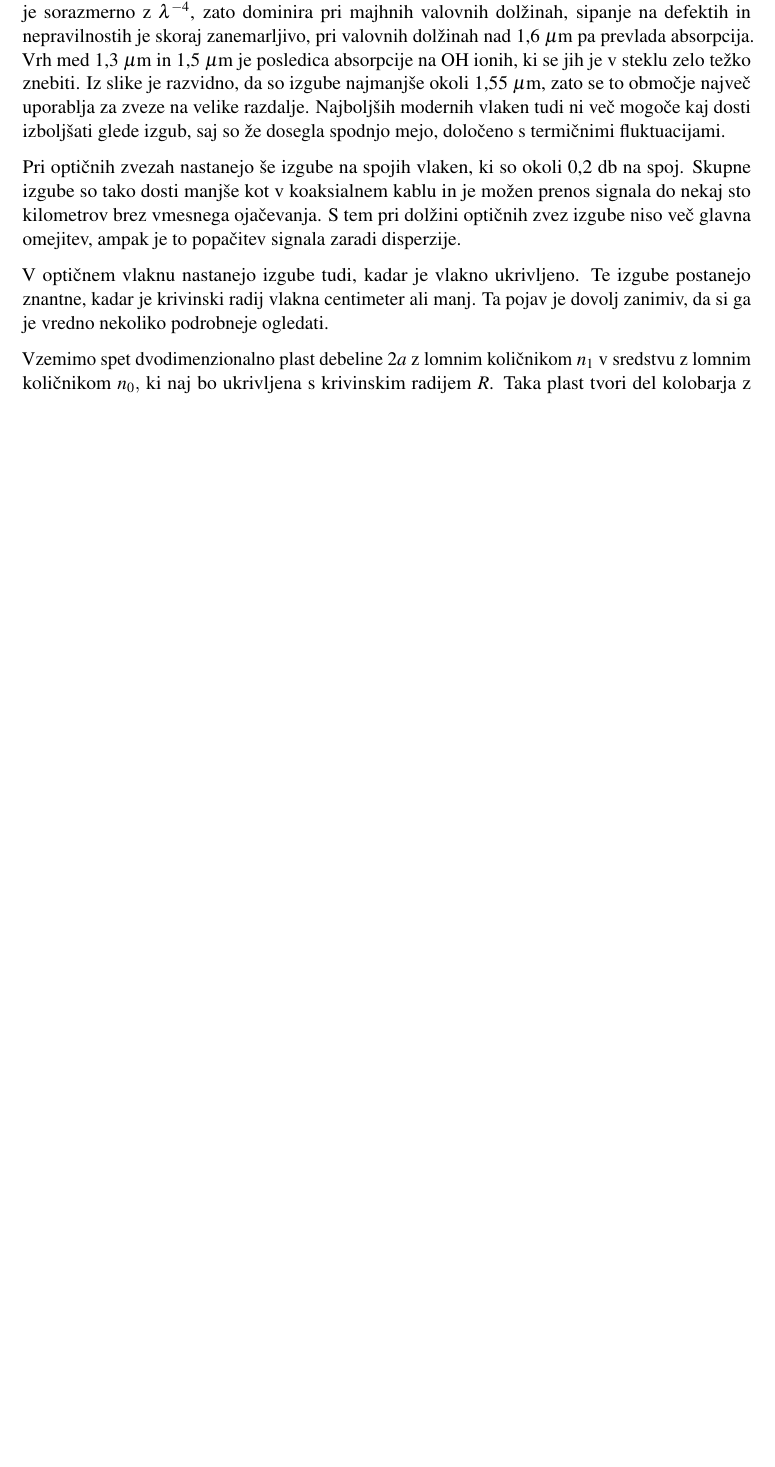
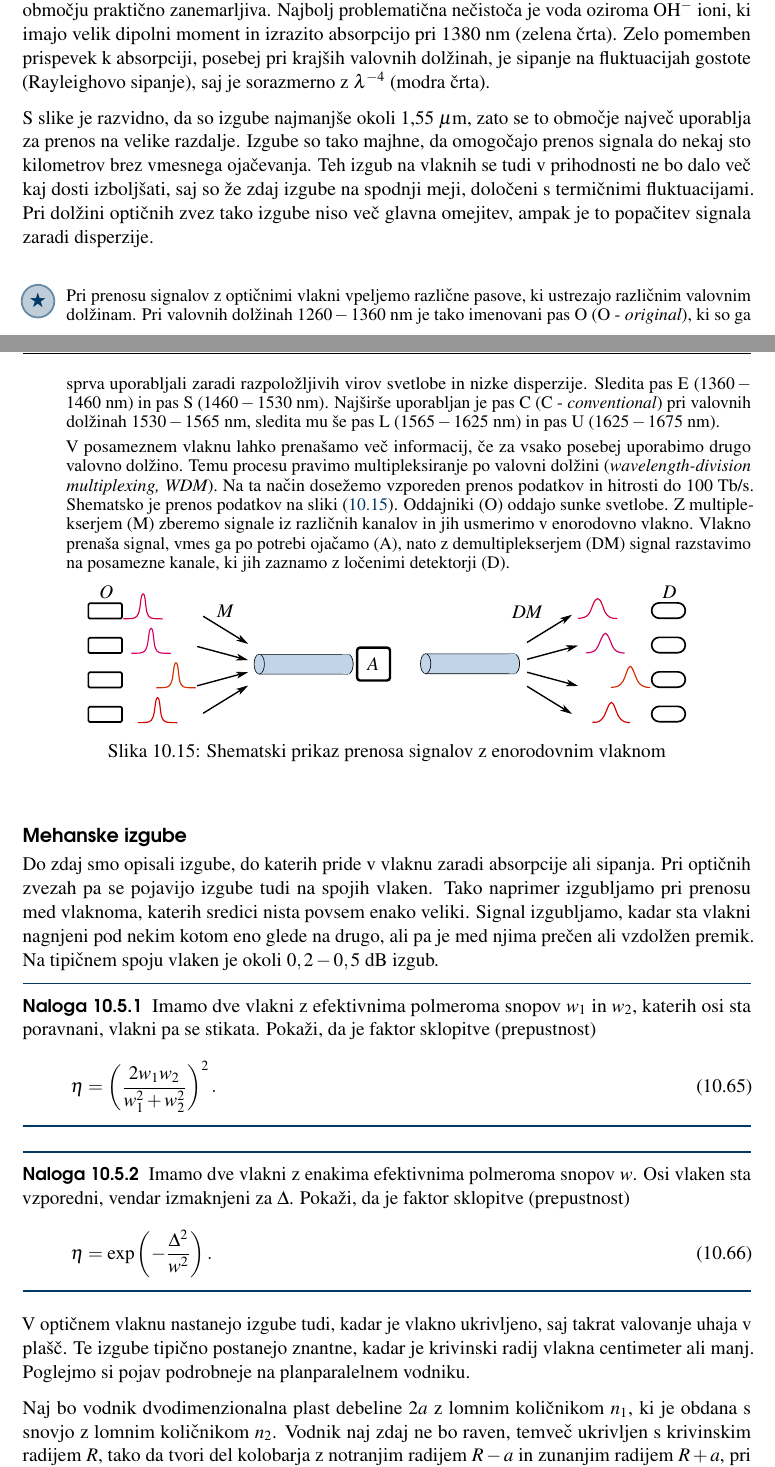
Before and after one commit to mrcinv/skripta, a LaTeX book (Fotonika.tex, which reads Chapter_10_Vlakna.tex): part of page 165 of 172 before the commit and two parts of pages 165 and 166 of 174 after it, the two joined at a grey line, cut at the place of the change, the shorter picture padded with empty space. Compiled offline with pdfLaTeX.

Commit message:
Izgube v vlaknih v delu

```diff
--- a/Chapter_10_Vlakna.tex
+++ b/Chapter_10_Vlakna.tex
@@ -886,11 +881,0 @@ gostote (Rayleighovo sipanje). Slika \ref{sl9.5} prikazuje tipično
-odvisnost izgub od valovne dolžine za dobro enorodovno vlakno iz kremenovega
-stekla s primesjo GeO$_{2}.$ Sipanje na fluktuacijah gostote je sorazmerno
-z $\lambda^{-4}$, zato dominira pri majhnih valovnih dolžinah, sipanje
-na defektih in nepravilnostih je skoraj zanemarljivo, pri valovnih
-dolžinah nad 1,6~$\mu$m pa prevlada absorpcija. Vrh med 1,3~$\mu$m
-in 1,5~$\mu$m je posledica absorpcije na OH ionih, ki se jih je
-v steklu zelo težko znebiti. Iz slike je razvidno, da so izgube najmanjše
-okoli 1,55~$\mu$m, zato se to območje največ uporablja za zveze
-na velike razdalje. Najboljših modernih vlaken tudi ni več mogoče
-kaj dosti izboljšati glede izgub, saj so že dosegla spodnjo mejo,
-določeno s termičnimi fluktuacijami.
@@ -897,5 +891 @@ določeno s termičnimi fluktuacijami.
 
-Pri optičnih zvezah nastanejo še izgube na spojih vlaken, ki so okoli
-0,2 db na spoj. Skupne izgube so tako dosti manjše kot v koaksialnem
-kablu in je možen prenos signala do nekaj sto kilometrov brez vmesnega
-ojačevanja. S tem pri dolžini optičnih zvez izgube niso več glavna
@@ -902,10 +907,73 @@ ojačevanja. S tem pri dolžini optičnih zvez izgube niso več glavna
+izdelavo tako zmanjšajo, da postane skoraj v celotnem območju praktično zanemarljiva.
+Najbolj problematična nečistoča je voda oziroma OH$^{-}$ ioni, ki imajo velik dipolni
+moment in izrazito absorpcijo pri 1380~nm (zelena črta). Zelo pomemben prispevek k
+absorpciji, posebej pri krajših valovnih dolžinah, je sipanje na fluktuacijah
+gostote (Rayleighovo sipanje), saj je sorazmerno z $\lambda^{-4}$ (modra črta).
+
+S slike je razvidno, da so izgube najmanjše
+okoli 1,55~$\mu$m, zato se to območje največ uporablja za prenos
+na velike razdalje. Izgube so tako majhne, da omogočajo prenos signala
+do nekaj sto kilometrov brez vmesnega ojačevanja. Teh izgub na vlaknih se tudi v prihodnosti
+ne bo dalo več kaj dosti izboljšati, saj so že zdaj izgube na spodnji meji,
+določeni s termičnimi fluktuacijami. Pri dolžini optičnih zvez tako izgube niso več glavna
 omejitev, ampak je to popačitev signala zaradi disperzije.
 
-V optičnem vlaknu nastanejo izgube tudi, kadar je vlakno ukrivljeno.
-Te izgube postanejo znantne, kadar je krivinski radij vlakna centimeter
-ali manj. Ta pojav je dovolj zanimiv, da si ga je vredno nekoliko
-podrobneje ogledati.
+\begin{remark}
+Pri prenosu signalov z optičnimi vlakni vpeljemo različne pasove, ki ustrezajo
+različnim valovnim dolžinam. Pri valovnih dolžinah $1260-1360$~nm je tako imenovani
+pas O (O - {\it original}), ki so ga sprva uporabljali zaradi razpoložljivih virov svetlobe
+in nizke disperzije. Sledita pas E ($1360-1460$~nm) in pas S ($1460-1530$~nm).
+Najširše uporabljan je pas C (C - {\it conventional}) pri valovnih dolžinah $1530-1565$~nm,
+sledita mu še pas L ($1565-1625$~nm) in pas U ($1625-1675$~nm).
 
-Vzemimo spet dvodimenzionalno plast debeline $2a$ z lomnim količnikom
-$n_{1}$ v sredstvu z lomnim količnikom $n_{0},$ ki naj bo ukrivljena
-s krivinskim radijem $R$. Taka plast tvori del kolobarja z notranjim
+V posameznem vlaknu lahko prenašamo več informacij, če za vsako posebej uporabimo
+drugo valovno dolžino. Temu procesu pravimo multipleksiranje po valovni dolžini
+({\it wavelength-division multiplexing, WDM}).
+Na ta način dosežemo vzporeden prenos podatkov in hitrosti do 100~Tb/s.
+Shematsko je prenos podatkov na sliki~(\ref{WDM}).
+Oddajniki (O) oddajo sunke svetlobe. Z multiplekserjem (M) zberemo
+signale iz različnih kanalov in jih usmerimo v enorodovno vlakno. Vlakno prenaša
+signal, vmes ga po potrebi ojačamo (A), nato z demultiplekserjem (DM) signal razstavimo
+na posamezne kanale, ki jih zaznamo z ločenimi detektorji (D).
+\begin{figure}[h]
+\centering
+\def\svgwidth{120truemm}
+\input{slike/10_WDM.pdf_tex}
+\caption{Shematski prikaz prenosa signalov z enorodovnim vlaknom}
+\label{WDM}
+\end{figure}
+\end{remark}
+
+\subsection*{Mehanske izgube}
+Do zdaj smo opisali izgube, do katerih pride v vlaknu zaradi absorpcije
+ali sipanja. Pri optičnih zvezah pa se pojavijo izgube tudi na spojih vlaken.
+Tako naprimer izgubljamo pri prenosu med vlaknoma, katerih sredici nista povsem
+enako veliki. Signal izgubljamo, kadar sta vlakni nagnjeni pod nekim kotom
+eno glede na drugo, ali pa je med njima prečen ali vzdolžen premik. Na tipičnem
+spoju vlaken je okoli $0,2-0,5$~dB izgub.
+
+\begin{definition}
+Imamo dve vlakni z efektivnima polmeroma snopov $w_1$ in $w_2$, katerih
+osi sta poravnani, vlakni pa se stikata. Pokaži, da je faktor sklopitve (prepustnost)
+\beq
+\eta = \left( \frac{2 w_1 w_2}{w_1^2+w_2^2}\right)^2.
+\eeq
+\end{definition}
+
+\begin{definition}
+Imamo dve vlakni z enakima efektivnima polmeroma snopov $w$. Osi vlaken
+sta vzporedni, vendar izmaknjeni za $\Delta$. Pokaži, da je faktor sklopitve (prepustnost)
+\beq
+\eta = \exp \left( - \frac{\Delta^2}{w^2}\right).
+\eeq
+\end{definition}
+
+V optičnem vlaknu nastanejo izgube tudi, kadar je vlakno ukrivljeno,
+saj takrat valovanje uhaja v plašč. Te izgube tipično postanejo znantne,
+kadar je krivinski radij vlakna centimeter ali manj. Poglejmo si pojav podrobneje na
+planparalelnem vodniku.
+
+Naj bo vodnik dvodimenzionalna plast debeline $2a$ z lomnim količnikom
+$n_{1}$, ki je obdana s snovjo z lomnim količnikom $n_{2}$. Vodnik naj
+zdaj ne bo raven, temveč ukrivljen s krivinskim radijem $R$, tako da tvori
+del kolobarja z notranjim radijem $R-a$ in zunanjim radijem $R+a$, pri
@@ -915,3 +986,9 @@ geometriji:
+\label{fig:bend}
+\end{figure}
+
+Zapišimo valovno enačbo za dve dimenziji v cilindrični
+geometriji. Pri tem ne pozabimo, da $r$ ni več radialna koordinata vlakna, ampak
+
 \begin{equation}
 \frac{1}{r}\,\frac{\partial}{\partial r}\, r\,\frac{\partial E}{\partial r}+\frac{1}{r^{2}}\,\frac{\partial^{2}E}{\partial\phi^{2}}+k_{0}^{2}n^{2}\left(r\right)\, E=0\label{9.31}
 \end{equation}
```
Also changed, not shown: slike/10_FibAbs.pdf (added), slike/10_FibAbs.pdf_tex (added), slike/10_FibAbs.svg (added), slike/10_WDM.pdf (added), slike/10_WDM.pdf_tex (added), slike/10_WDM.svg (added), Chapter_10_Vlakna.tex (47 more changed lines), 1 other file.
